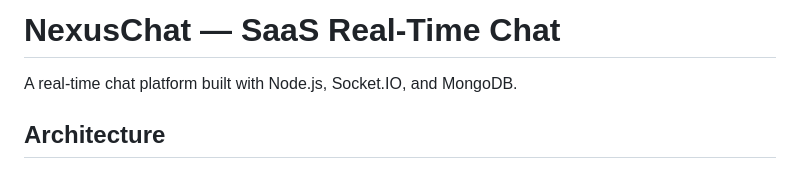
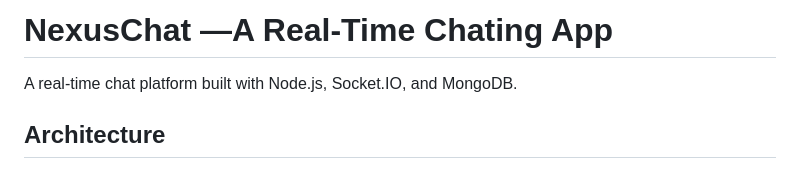
Before and after one commit to hamadkhattak/nexuschat-app, a Markdown page: README.md, the part around the change. GitHub-like rendering.

Commit message:
Update project title and description in README

```diff
--- a/README.md
+++ b/README.md
@@ -1,4 +1,4 @@
-# NexusChat — SaaS Real-Time Chat
+# NexusChat —A Real-Time Chating App
 
 A  real-time chat platform built with Node.js, Socket.IO, and MongoDB.
 
```
